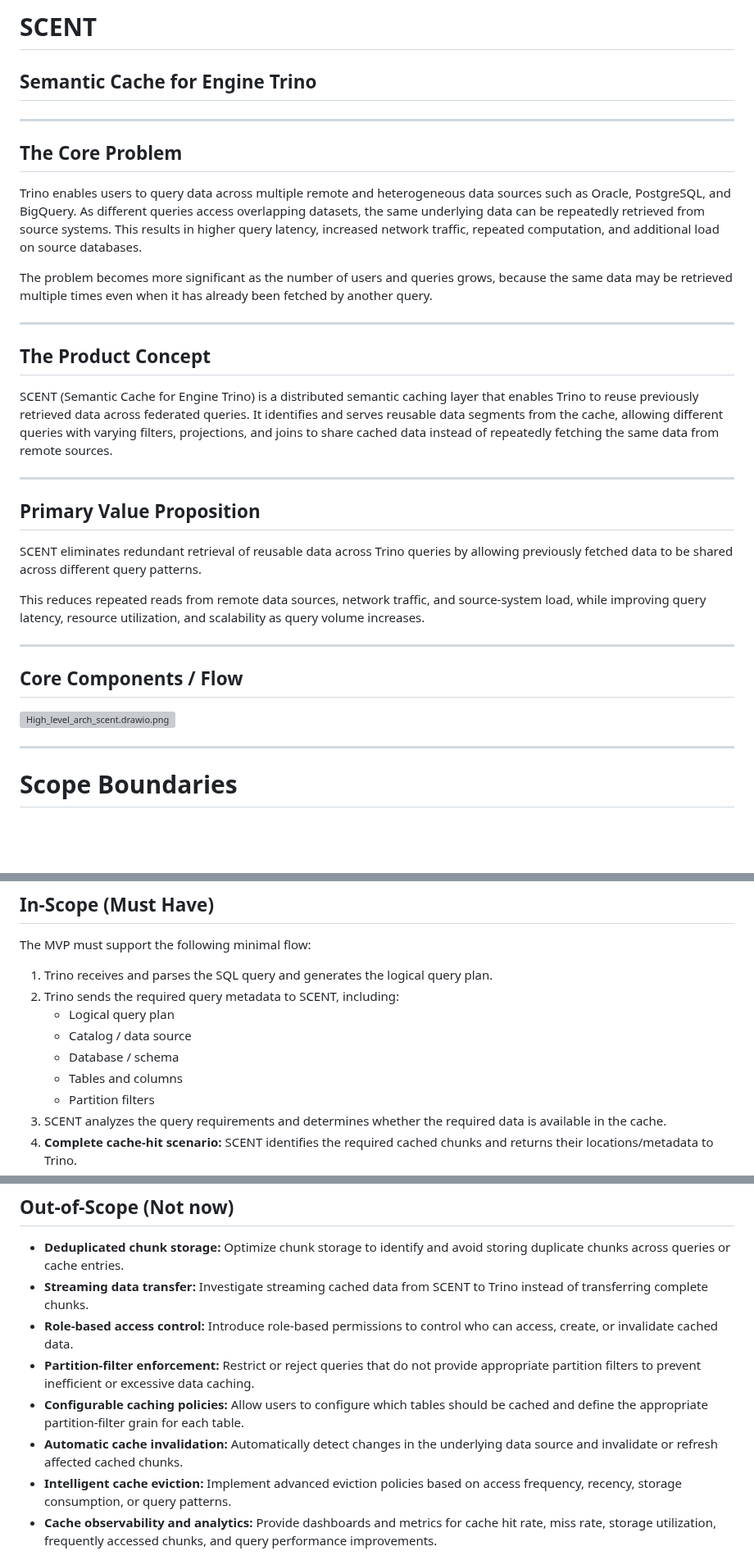
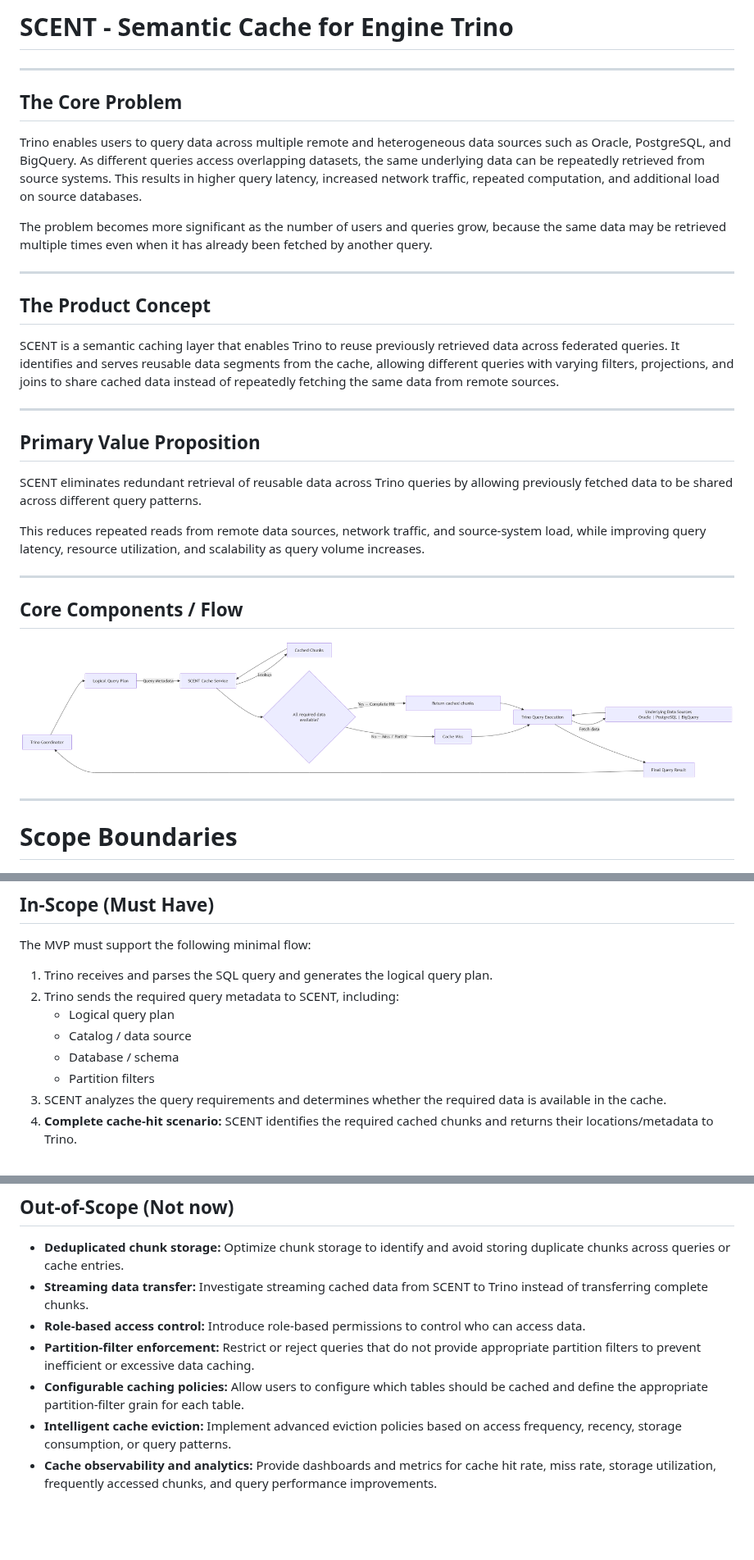
Before and after one commit to wpunit13/scent, a Markdown page: README.md, 3 parts joined by grey strips. Shown at 82% size. GitHub-like rendering; pictures changed too: images/High_level_arch_scent.drawio.png (added); blank space fills up the shorter version; grey boxes are pictures that could not be loaded.

Commit message:
#1 added architecture image

```diff
--- a/README.md
+++ b/README.md
@@ -1,5 +1,4 @@
-# SCENT
-## Semantic Cache for Engine Trino
+# SCENT - Semantic Cache for Engine Trino
 
 ---
 
@@ -7,13 +6,13 @@
 
 Trino enables users to query data across multiple remote and heterogeneous data sources such as Oracle, PostgreSQL, and BigQuery. As different queries access overlapping datasets, the same underlying data can be repeatedly retrieved from source systems. This results in higher query latency, increased network traffic, repeated computation, and additional load on source databases.
 
-The problem becomes more significant as the number of users and queries grows, because the same data may be retrieved multiple times even when it has already been fetched by another query.
+The problem becomes more significant as the number of users and queries grow, because the same data may be retrieved multiple times even when it has already been fetched by another query.
 
 ---
 
 ## The Product Concept
 
-SCENT (Semantic Cache for Engine Trino) is a distributed semantic caching layer that enables Trino to reuse previously retrieved data across federated queries. It identifies and serves reusable data segments from the cache, allowing different queries with varying filters, projections, and joins to share cached data instead of repeatedly fetching the same data from remote sources.
+SCENT is a semantic caching layer that enables Trino to reuse previously retrieved data across federated queries. It identifies and serves reusable data segments from the cache, allowing different queries with varying filters, projections, and joins to share cached data instead of repeatedly fetching the same data from remote sources.
 
 ---
 
@@ -27,7 +26,7 @@ This reduces repeated reads from remote data sources, network traffic, and sourc
 
 ## Core Components / Flow
 
-![High_level_arch_scent.drawio.png](../Downloads/High_level_arch_scent.drawio.png)<!-- Add the architecture diagram here -->
+![SCENT High-Level Architecture](images/High_level_arch_scent.drawio.png)<!-- Add the architecture diagram here -->
 
 ---
 
@@ -42,7 +41,6 @@ The MVP must support the following minimal flow:
    - Logical query plan
    - Catalog / data source
    - Database / schema
-   - Tables and columns
    - Partition filters
 3. SCENT analyzes the query requirements and determines whether the required data is available in the cache.
 4. **Complete cache-hit scenario:** SCENT identifies the required cached chunks and returns their locations/metadata to Trino.
@@ -56,10 +54,9 @@ The MVP must support the following minimal flow:
 
 - **Deduplicated chunk storage:** Optimize chunk storage to identify and avoid storing duplicate chunks across queries or cache entries.
 - **Streaming data transfer:** Investigate streaming cached data from SCENT to Trino instead of transferring complete chunks.
-- **Role-based access control:** Introduce role-based permissions to control who can access, create, or invalidate cached data.
+- **Role-based access control:** Introduce role-based permissions to control who can access data.
 - **Partition-filter enforcement:** Restrict or reject queries that do not provide appropriate partition filters to prevent inefficient or excessive data caching.
 - **Configurable caching policies:** Allow users to configure which tables should be cached and define the appropriate partition-filter grain for each table.
-- **Automatic cache invalidation:** Automatically detect changes in the underlying data source and invalidate or refresh affected cached chunks.
 - **Intelligent cache eviction:** Implement advanced eviction policies based on access frequency, recency, storage consumption, or query patterns.
 - **Cache observability and analytics:** Provide dashboards and metrics for cache hit rate, miss rate, storage utilization, frequently accessed chunks, and query performance improvements.
 
```
